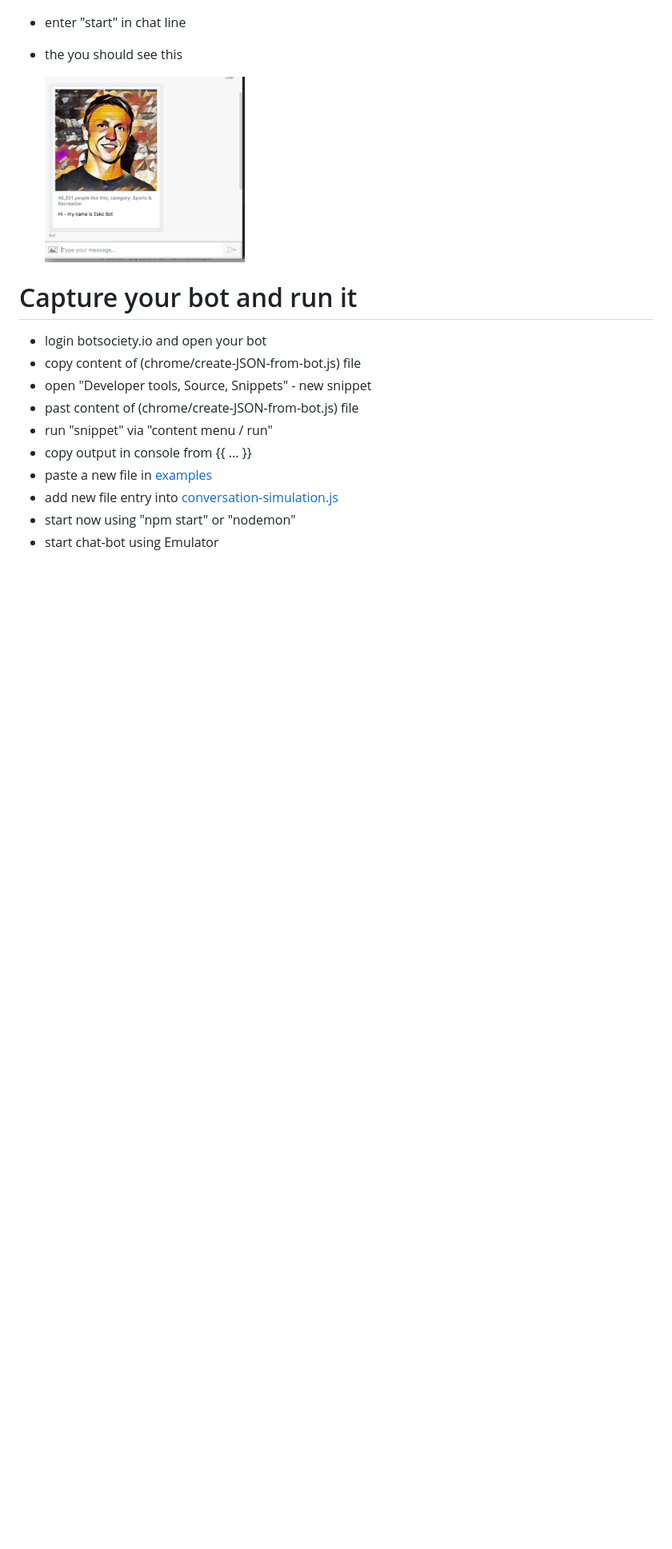
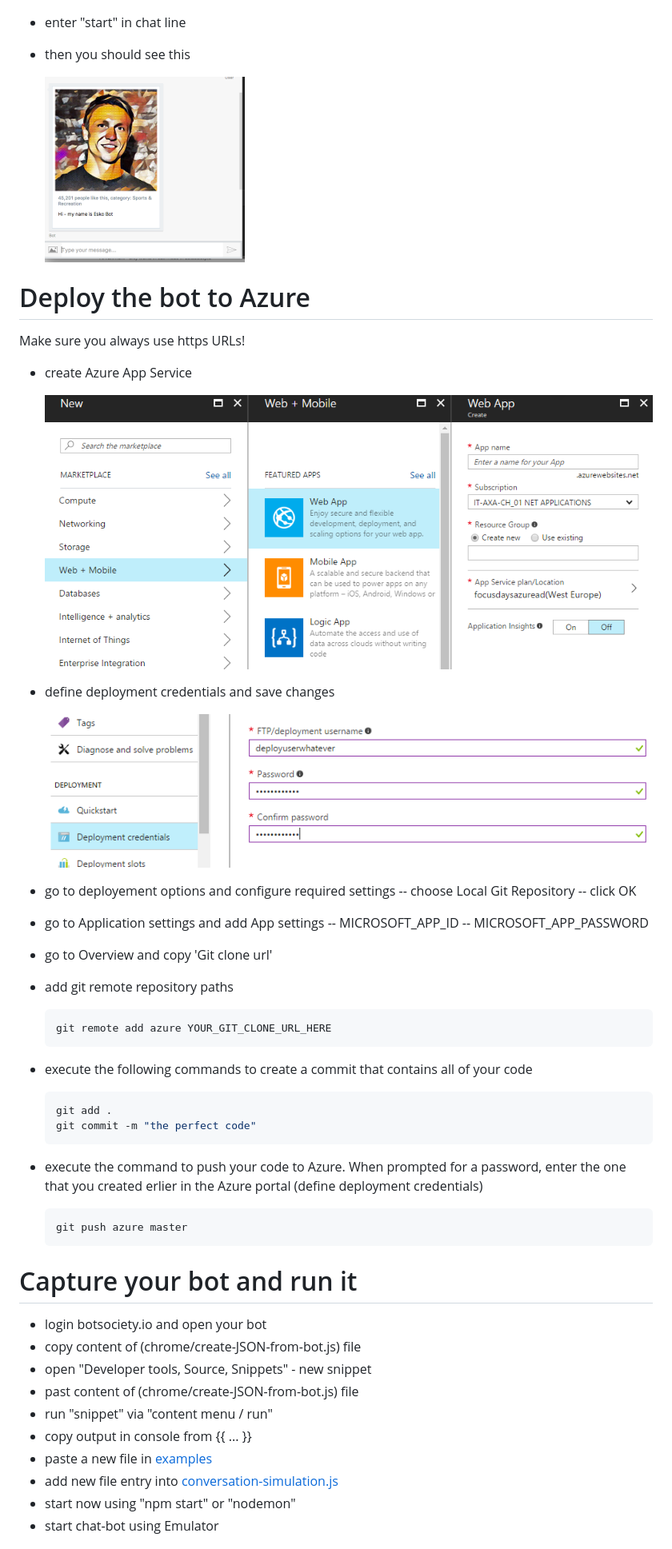
Before and after one commit to lolo8304/bot-simulator, a Markdown page: README.md, the part around the change. Shown: that part at 80% size. Rendered like a GitHub page; pictures changed too: images/newAppServiceAzure.png (added), images/setDeplCred.png (added); blank space fills up the shorter version.

Commit message:
describe how to deploy to Azure App Service in Readme

````diff
--- a/README.md
+++ b/README.md
@@ -65,10 +65,41 @@ A small tool to extract botsociety bots to JSON and run it as a real chat-bot us
 
   ![ScreenShot](images/chat1.png)
 - enter "start" in chat line
-- the you should see this
+- then you should see this
 
   ![ScreenShot](images/chat2.png)
 
+# Deploy the bot to Azure
+Make sure you always use https URLs!
+
+- create Azure App Service
+
+  ![ScreenShot](images/newAppServiceAzure.png)
+
+- define deployment credentials and save changes
+
+  ![ScreenShor](images/setDeplCred.png)
+
+- go to deployement options and configure required settings
+-- choose Local Git Repository
+-- click OK
+- go to Application settings and add App settings
+-- MICROSOFT_APP_ID
+-- MICROSOFT_APP_PASSWORD
+- go to Overview and copy 'Git clone url'
+- add git remote repository paths
+  ```bash
+  git remote add azure YOUR_GIT_CLONE_URL_HERE
+  ```
+- execute the following commands to create a commit that contains all of your code
+  ```bash
+  git add .
+  git commit -m "the perfect code"
+  ```
+- execute the command to push your code to Azure. When prompted for a password, enter the one that you created erlier in the Azure portal (define deployment credentials)
+  ```bash
+  git push azure master
+  ```
 
 # Capture your bot and run it
 - login botsociety.io and open your bot
````
Also changed, not shown: 1 other file.
